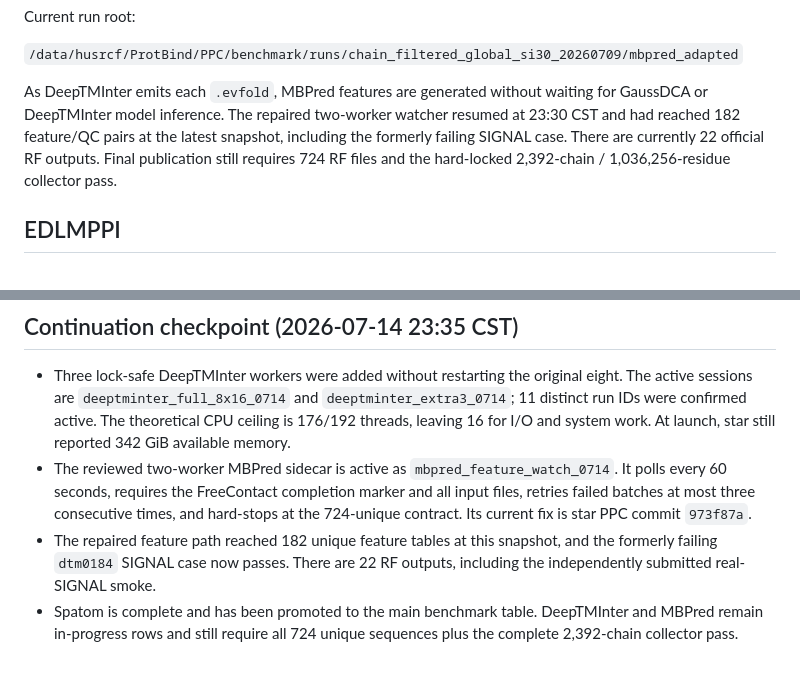
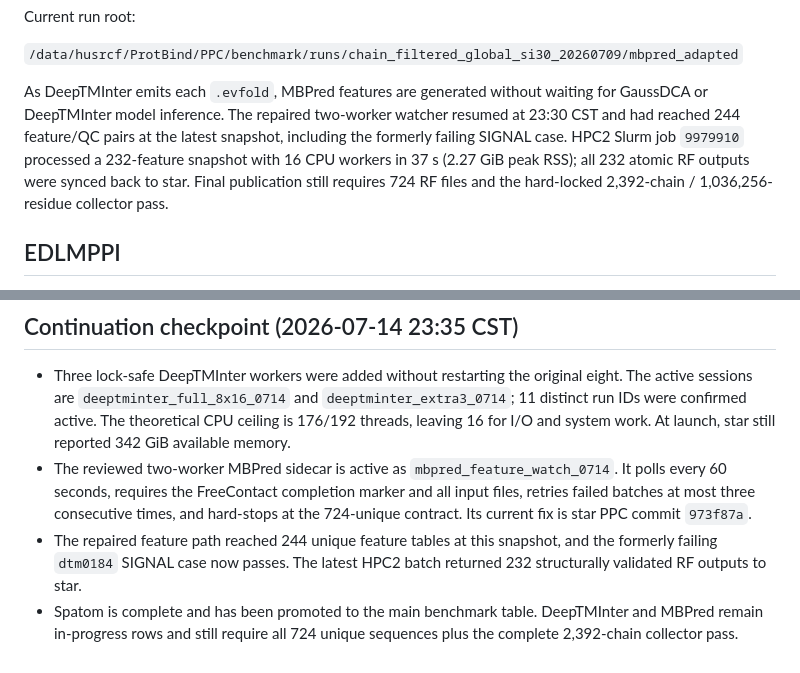
Before and after one commit to HUSRCF/PPC, a Markdown page: DOCs/BENCHMARK_BASELINE_PROGRESS_20260714.md, 2 parts joined by grey strips. Drawn GitHub-style.

Commit message:
Record incremental MBPred RF batch

```diff
--- a/DOCs/BENCHMARK_BASELINE_PROGRESS_20260714.md
+++ b/DOCs/BENCHMARK_BASELINE_PROGRESS_20260714.md
@@ -92,10 +92,12 @@ Current run root:
 
 As DeepTMInter emits each `.evfold`, MBPred features are generated without
 waiting for GaussDCA or DeepTMInter model inference. The repaired two-worker
-watcher resumed at 23:30 CST and had reached 182 feature/QC pairs at the latest
-snapshot, including the formerly failing SIGNAL case. There are currently 22
-official RF outputs. Final publication still requires 724 RF files and the
-hard-locked 2,392-chain / 1,036,256-residue collector pass.
+watcher resumed at 23:30 CST and had reached 244 feature/QC pairs at the latest
+snapshot, including the formerly failing SIGNAL case. HPC2 Slurm job `9979910`
+processed a 232-feature snapshot with 16 CPU workers in 37 s (2.27 GiB peak
+RSS); all 232 atomic RF outputs were synced back to star. Final publication
+still requires 724 RF files and the hard-locked 2,392-chain / 1,036,256-residue
+collector pass.
 
 ## EDLMPPI
 
@@ -167,9 +169,9 @@ diagnostics are retained under the same policy as the other methods.
   FreeContact completion marker and all input files, retries failed batches at
   most three consecutive times, and hard-stops at the 724-unique contract.
   Its current fix is star PPC commit `973f87a`.
-- The repaired feature path reached 182 unique feature tables at this snapshot,
-  and the formerly failing `dtm0184` SIGNAL case now passes. There are 22 RF
-  outputs, including the independently submitted real-SIGNAL smoke.
+- The repaired feature path reached 244 unique feature tables at this snapshot,
+  and the formerly failing `dtm0184` SIGNAL case now passes. The latest HPC2
+  batch returned 232 structurally validated RF outputs to star.
 - Spatom is complete and has been promoted to the main benchmark table.
   DeepTMInter and MBPred remain in-progress rows and still require all 724
   unique sequences plus the complete 2,392-chain collector pass.
```
